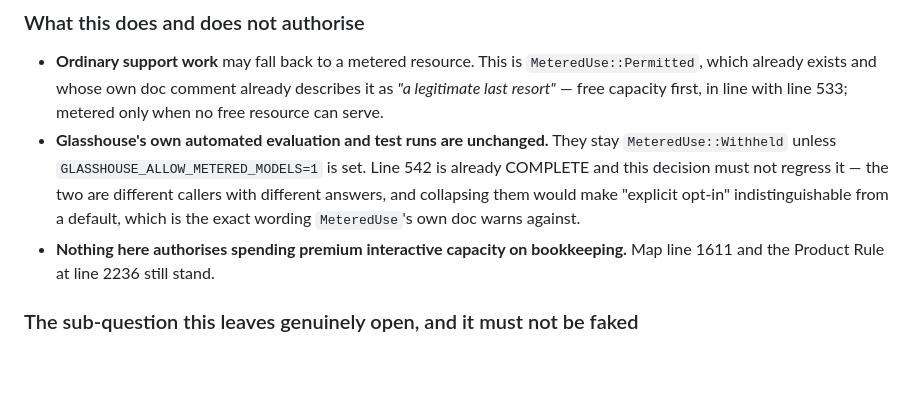
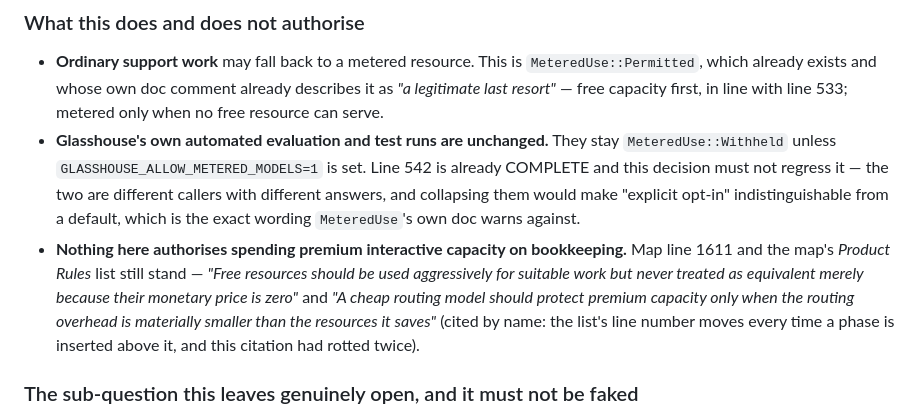
Before and after one commit to HarzerHeribert/glasshouse, a Markdown page: docs/product/design-decisions.md, the part around the change. Rendered like a GitHub page; blank space fills up the shorter version.

Commit message:
docs(design): cite the Product Rules by name and quote, not by a line number that has rotted twice
Co-Authored-By: Claude Fable 5 <noreply@anthropic.com>
Claude-Session: https://claude.ai/code/session_01TSH4ZUKHLZWTPpmWV22RGV

```diff
--- a/docs/product/design-decisions.md
+++ b/docs/product/design-decisions.md
@@ -2038,7 +2038,13 @@ costs a material share of it is not, however small its absolute price.
   "explicit opt-in" indistinguishable from a default, which is the exact wording
   `MeteredUse`'s own doc warns against.
 - **Nothing here authorises spending premium interactive capacity on bookkeeping.**
-  Map line 1611 and the Product Rule at line 2236 still stand.
+  Map line 1611 and the map's *Product Rules* list still stand — *"Free resources
+  should be used aggressively for suitable work but never treated as equivalent
+  merely because their monetary price is zero"* and *"A cheap routing model
+  should protect premium capacity only when the routing overhead is materially
+  smaller than the resources it saves"* (cited by name: the list's line number
+  moves every time a phase is inserted above it, and this citation had rotted
+  twice).
 
 ### The sub-question this leaves genuinely open, and it must not be faked
 
```
